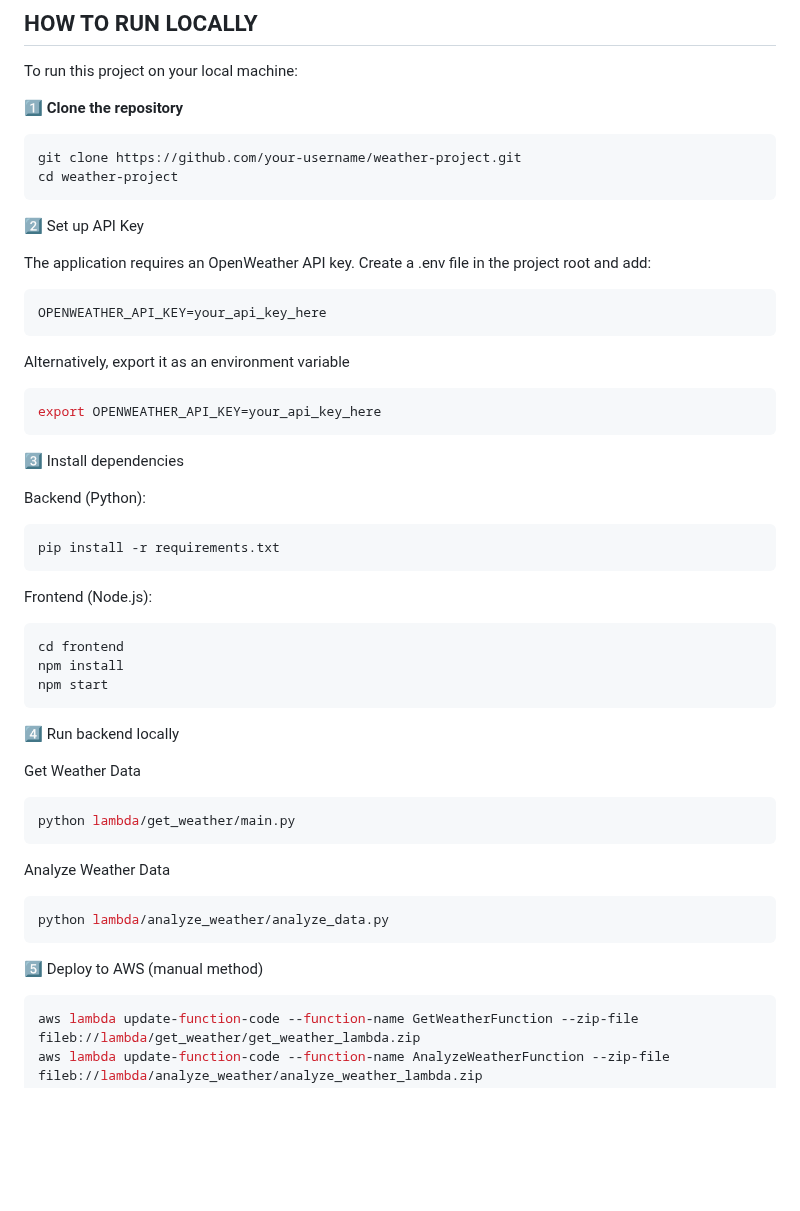
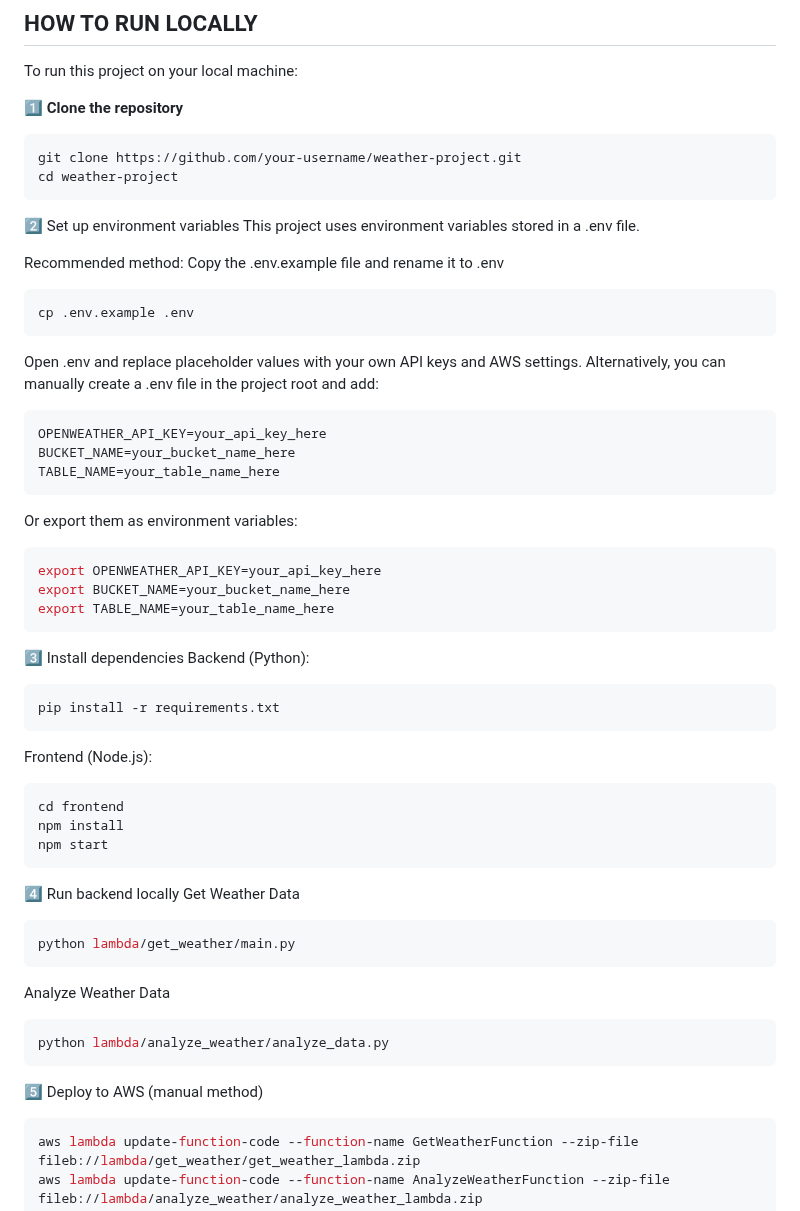
Before and after one commit to cloudcr0w/weather-project, a Markdown page: README.md, the part around the change. GitHub-like rendering; blank space fills up the shorter version.

````diff
--- a/README.md
+++ b/README.md
@@ -54,20 +54,28 @@ git clone https://github.com/your-username/weather-project.git
 cd weather-project
 ```
 
-2️⃣  Set up API Key
+2️⃣ Set up environment variables
+This project uses environment variables stored in a .env file.
 
-The application requires an OpenWeather API key.
-Create a .env file in the project root and add:
+Recommended method: Copy the .env.example file and rename it to .env
+```sh
+cp .env.example .env
+```
+Open .env and replace placeholder values with your own API keys and AWS settings.
+Alternatively, you can manually create a .env file in the project root and add:
 ```sh
 OPENWEATHER_API_KEY=your_api_key_here
+BUCKET_NAME=your_bucket_name_here
+TABLE_NAME=your_table_name_here
 ```
-Alternatively, export it as an environment variable
+Or export them as environment variables:
 ```sh
 export OPENWEATHER_API_KEY=your_api_key_here
+export BUCKET_NAME=your_bucket_name_here
+export TABLE_NAME=your_table_name_here
 ```
 
 3️⃣ Install dependencies
-
 Backend (Python):
 ```sh
 pip install -r requirements.txt
@@ -81,7 +89,6 @@ npm start
 ```
 
 4️⃣ Run backend locally
-
 Get Weather Data
 ```sh
 python lambda/get_weather/main.py
@@ -92,7 +99,6 @@ python lambda/analyze_weather/analyze_data.py
 ```
 
 5️⃣ Deploy to AWS (manual method)
-
 ```sh
 aws lambda update-function-code --function-name GetWeatherFunction --zip-file fileb://lambda/get_weather/get_weather_lambda.zip
 aws lambda update-function-code --function-name AnalyzeWeatherFunction --zip-file fileb://lambda/analyze_weather/analyze_weather_lambda.zip
````
